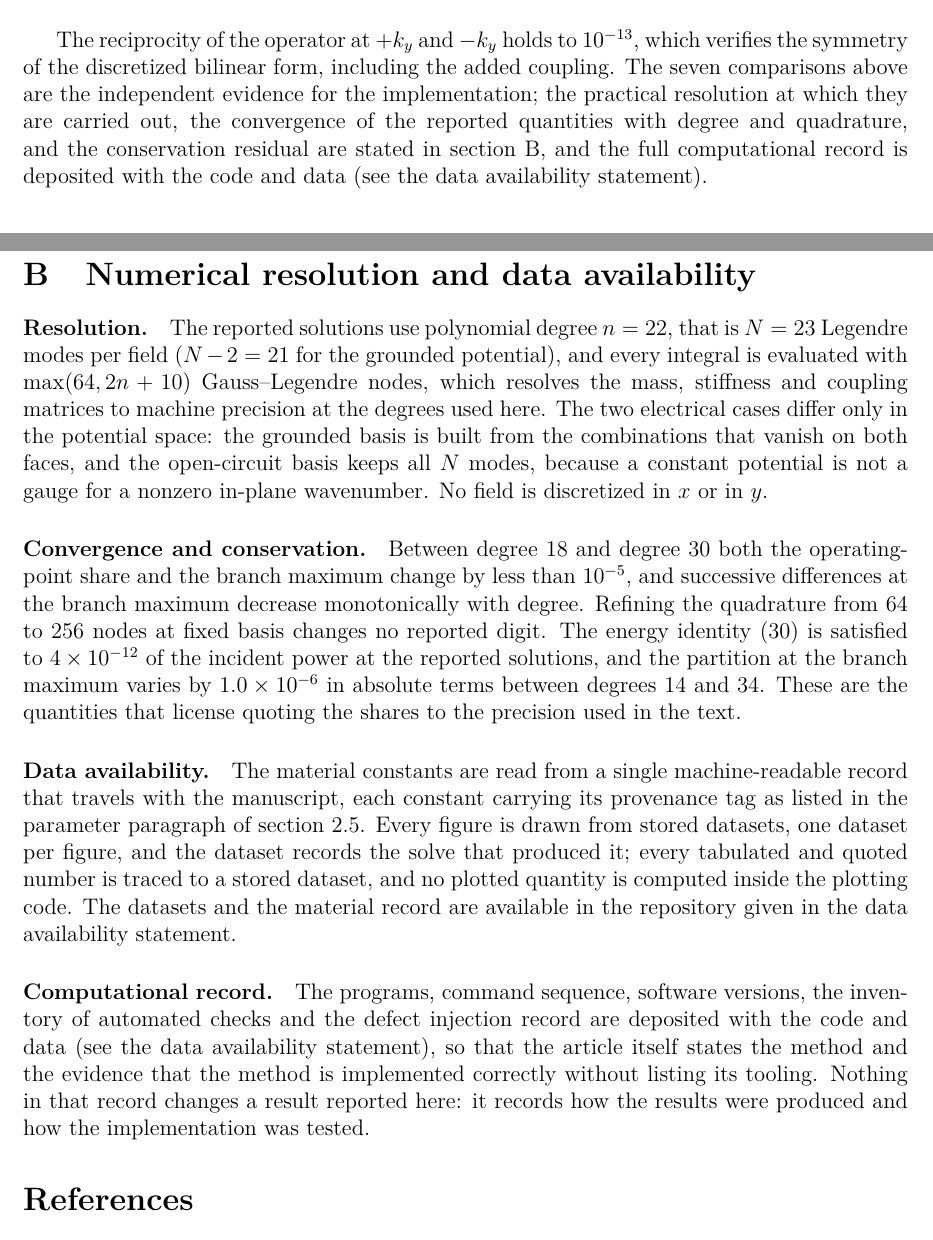
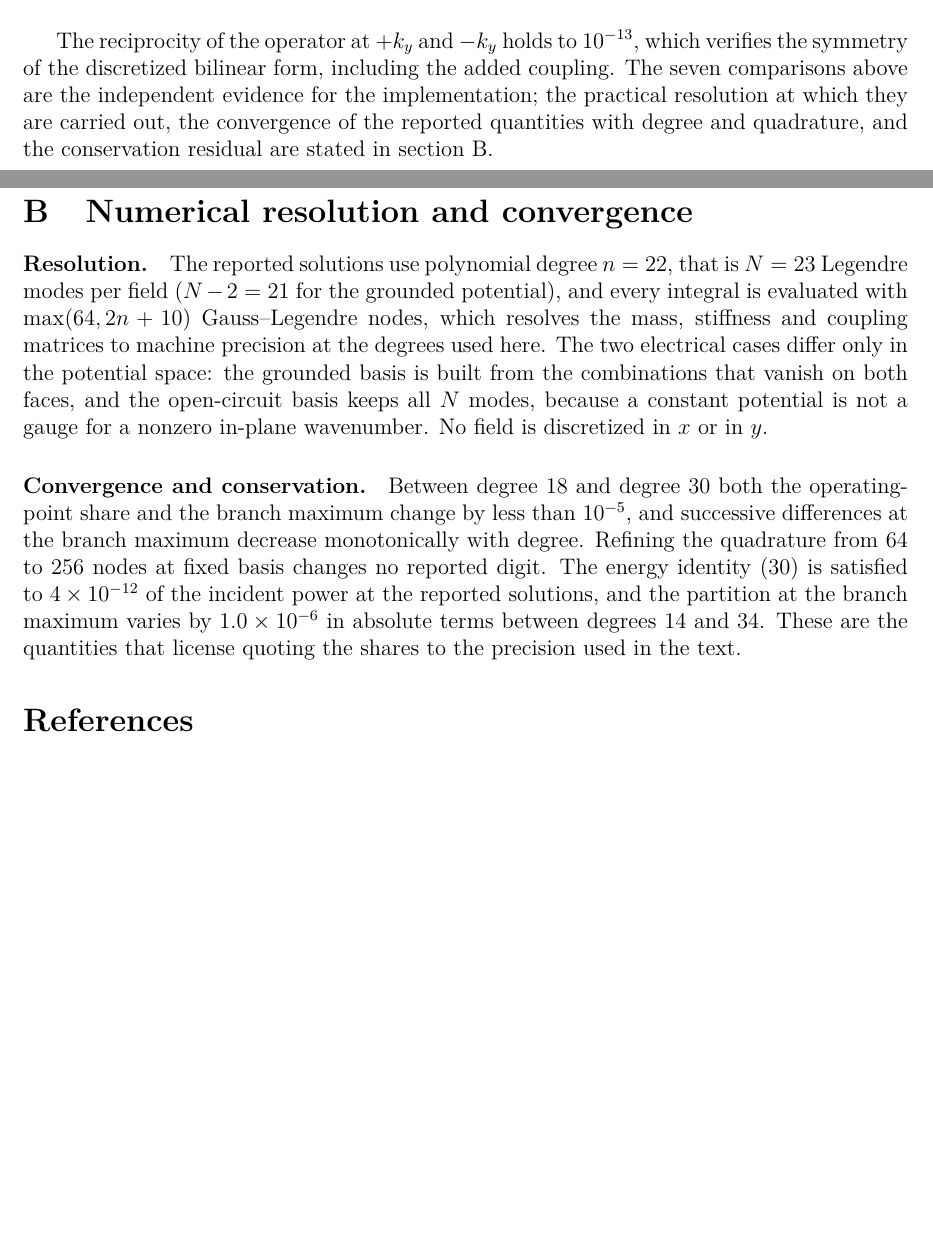
Before and after one commit to vipin-oss/PAPER_12_OVERLEAF_SUBMISSION, a LaTeX paper (main.tex, which reads sections/appendix_reproducibility.tex, sections/numerical_methods.tex): two parts of pages 19 and 45 of 48 before the commit and two parts of pages 18 and 45 of 49 after it, joined at a grey line, cut so that both start at the same text, the shorter picture padded with empty space. Compiled offline with pdfLaTeX.

Commit message:
Final: remove all references to code/data from the manuscript; data-availability statement; README
Co-Authored-By: Claude Sonnet 5.5 <noreply@anthropic.com>
Claude-Session: https://claude.ai/code/session_01ENNq6H6GM7FfkrShr4VaCU

```diff
--- a/sections/appendix_reproducibility.tex
+++ b/sections/appendix_reproducibility.tex
@@ -1,4 +1,4 @@
-\section{Numerical resolution and data availability}
+\section{Numerical resolution and convergence}
 \label{app:repro}
 
 \paragraph{Resolution.}  The reported solutions use polynomial degree $n=22$, that is
@@ -18,19 +18,3 @@ fixed basis changes no reported digit.  The energy identity
 power at the reported solutions, and the partition at the branch maximum varies by $1.0\times10^{-6}$ in absolute terms between
 degrees $14$ and $34$.  These are the quantities that
 license quoting the shares to the precision used in the text.
-
-\paragraph{Data availability.}  The material constants are read from a single
-machine-readable record that travels with the manuscript, each constant carrying
-its provenance tag as listed in the parameter paragraph of \cref{sec:governing_nondim}.  Every figure is drawn
-from stored datasets, one dataset per figure, and the dataset records the solve
-that produced it; every tabulated and quoted number is traced to a stored dataset, and no plotted
-quantity is computed inside the plotting code.  The datasets and the material
-record are available in the repository given in the data availability statement.
-
-\paragraph{Computational record.}  \label{app:checks} The programs, command
-sequence, software versions, the inventory of automated checks and the defect
-injection record are deposited with the code and data (see the data availability statement), so that the
-article itself states the method and the evidence that the method is
-implemented correctly without listing its tooling.  Nothing in that record
-changes a result reported here: it records how the results were produced and how
-the implementation was tested.
--- a/sections/numerical_methods.tex
+++ b/sections/numerical_methods.tex
@@ -425,5 +425,4 @@ $C^{1}$ plate (49 pts), first cell $0.00125\,d$ & 0.019320 & $+0.11$ \\
 The reciprocity of the operator at $+k_y$ and $-k_y$ holds to $10^{-13}$, which verifies the symmetry of the discretized bilinear form, including the added coupling.  The seven comparisons above are the independent evidence for the
 implementation; the practical resolution at which they are carried out, the
 convergence of the reported quantities with degree and quadrature, and the
-conservation residual are stated in \cref{app:repro}, and the full computational
-record is deposited with the code and data (see the data availability statement).
+conservation residual are stated in \cref{app:repro}.
```
Also changed, not shown: main.tex (+2 -3 lines), sections/governing_equations.tex (+2 -2 lines), sections/introduction.tex (+1 -1 lines), sections/results.tex (+8 -9 lines), README_OVERLEAF.md, main.bbl (deleted), main.pdf, sections/numerical_methods.tex (6 more changed lines), 4 other files.
